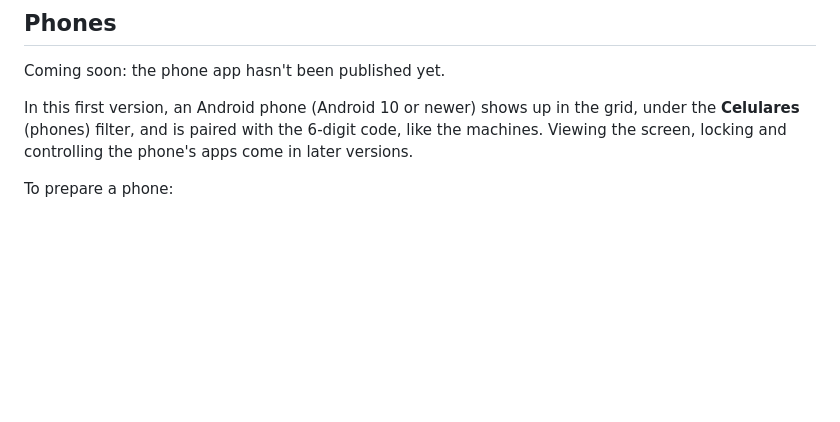
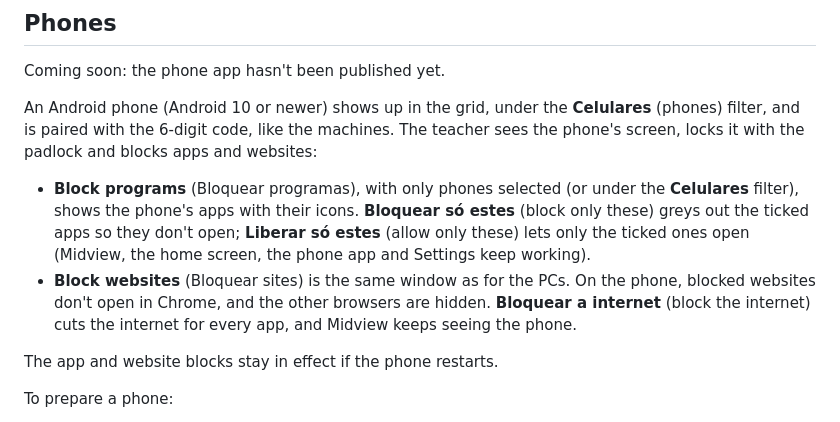
Before and after one commit to ArnoNeto1/midview, a Markdown page: README.en.md, the part around the change. Drawn GitHub-style; blank space fills up the shorter version.

Commit message:
docs: resultado do bloqueio de apps e sites no celular

```diff
--- a/README.en.md
+++ b/README.en.md
@@ -108,7 +108,12 @@ In **Máquinas da sala** > **Outro professor**:
 
 Coming soon: the phone app hasn't been published yet.
 
-In this first version, an Android phone (Android 10 or newer) shows up in the grid, under the **Celulares** (phones) filter, and is paired with the 6-digit code, like the machines. Viewing the screen, locking and controlling the phone's apps come in later versions.
+An Android phone (Android 10 or newer) shows up in the grid, under the **Celulares** (phones) filter, and is paired with the 6-digit code, like the machines. The teacher sees the phone's screen, locks it with the padlock and blocks apps and websites:
+
+- **Block programs** (Bloquear programas), with only phones selected (or under the **Celulares** filter), shows the phone's apps with their icons. **Bloquear só estes** (block only these) greys out the ticked apps so they don't open; **Liberar só estes** (allow only these) lets only the ticked ones open (Midview, the home screen, the phone app and Settings keep working).
+- **Block websites** (Bloquear sites) is the same window as for the PCs. On the phone, blocked websites don't open in Chrome, and the other browsers are hidden. **Bloquear a internet** (block the internet) cuts the internet for every app, and Midview keeps seeing the phone.
+
+The app and website blocks stay in effect if the phone restarts.
 
 To prepare a phone:
 
```
Also changed, not shown: README.md (+6 -1 lines), 1 other file.
